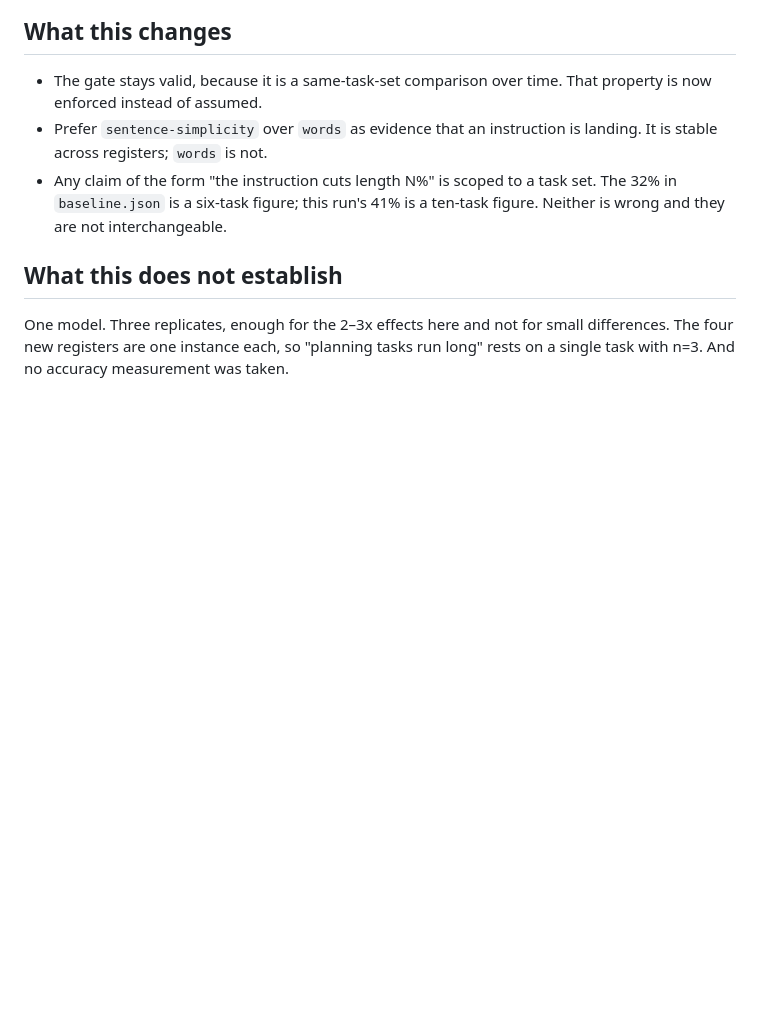
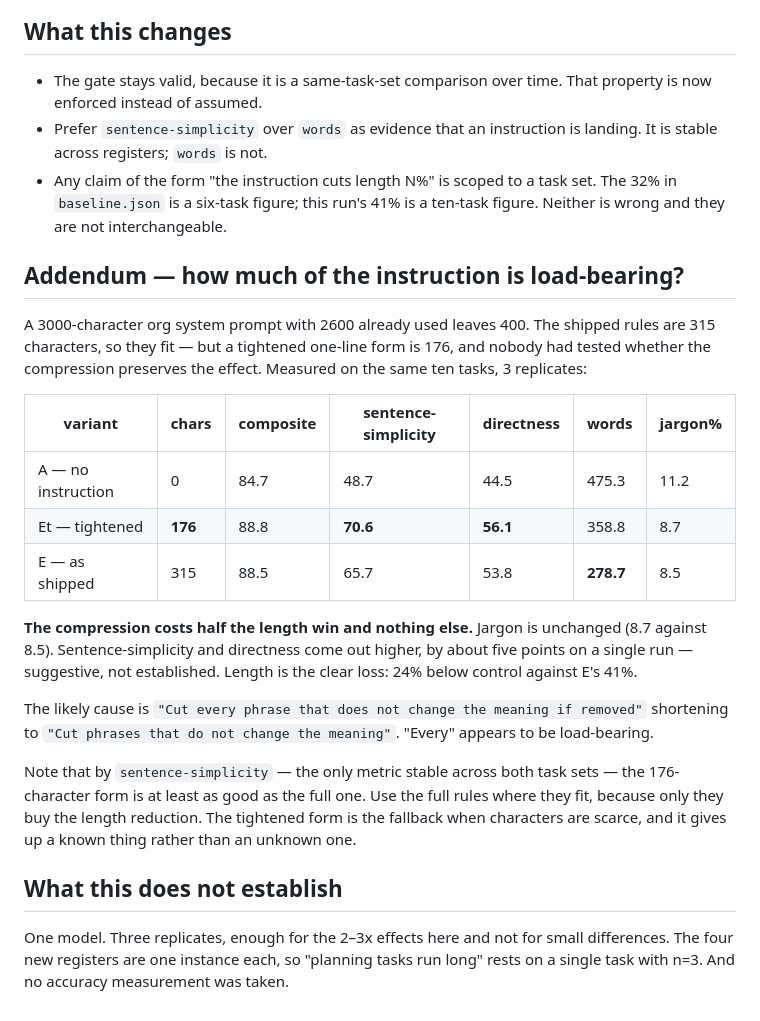
Before and after one commit to jordanburke/prosemeter, a Markdown page: eval/LIB_RPT_task-heterogeneity_2026-08-03.md, the part around the change. Rendered like a GitHub page; blank space fills up the shorter version.

Commit message:
eval: record how much of the instruction is load-bearing
A 3000-char org prompt with 2600 used leaves 400. The shipped rules are 315 and
fit, but a tightened one-line form is 176 and nobody had tested whether the
compression preserves the effect. Measured on the same ten tasks, 3 replicates.

The compression costs half the length win and nothing else. Jargon is unchanged
(8.7 vs 8.5); sentence-simplicity and directness come out about five points
higher, which is suggestive on one run rather than established. Length is the
clear loss: 24% below control against the full form's 41%. The likely cause is
'Cut every phrase that does not change the meaning if removed' shortening to
'Cut phrases that do not change the meaning' — 'every' appears load-bearing.

By sentence-simplicity, the only metric stable across both task sets, the
176-char form is at least as good as the full one.

Co-Authored-By: Claude Opus 5 (1M context) <noreply@anthropic.com>

```diff
--- a/eval/LIB_RPT_task-heterogeneity_2026-08-03.md
+++ b/eval/LIB_RPT_task-heterogeneity_2026-08-03.md
@@ -68,6 +68,30 @@ than producing a comparison that means nothing.
   `baseline.json` is a six-task figure; this run's 41% is a ten-task figure. Neither is wrong and
   they are not interchangeable.
 
+## Addendum — how much of the instruction is load-bearing?
+
+A 3000-character org system prompt with 2600 already used leaves 400. The shipped rules are 315
+characters, so they fit — but a tightened one-line form is 176, and nobody had tested whether the
+compression preserves the effect. Measured on the same ten tasks, 3 replicates:
+
+| variant | chars | composite | sentence-simplicity | directness | words | jargon% |
+| --- | --- | --- | --- | --- | --- | --- |
+| A — no instruction | 0 | 84.7 | 48.7 | 44.5 | 475.3 | 11.2 |
+| Et — tightened | **176** | 88.8 | **70.6** | **56.1** | 358.8 | 8.7 |
+| E — as shipped | 315 | 88.5 | 65.7 | 53.8 | **278.7** | 8.5 |
+
+**The compression costs half the length win and nothing else.** Jargon is unchanged (8.7 against
+8.5). Sentence-simplicity and directness come out higher, by about five points on a single run —
+suggestive, not established. Length is the clear loss: 24% below control against E's 41%.
+
+The likely cause is `"Cut every phrase that does not change the meaning if removed"` shortening to
+`"Cut phrases that do not change the meaning"`. "Every" appears to be load-bearing.
+
+Note that by `sentence-simplicity` — the only metric stable across both task sets — the 176-character
+form is at least as good as the full one. Use the full rules where they fit, because only they buy
+the length reduction. The tightened form is the fallback when characters are scarce, and it gives up
+a known thing rather than an unknown one.
+
 ## What this does not establish
 
 One model. Three replicates, enough for the 2–3x effects here and not for small differences. The
```
